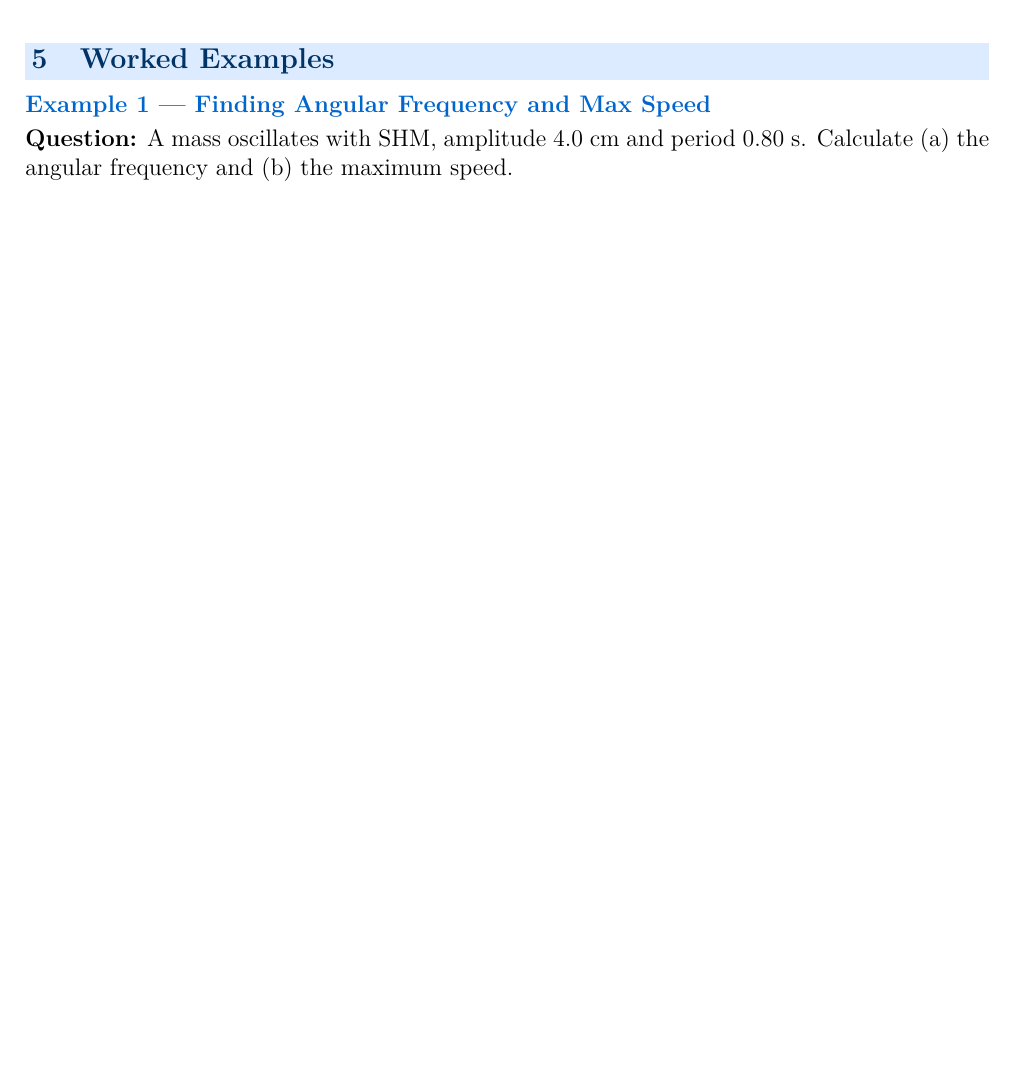
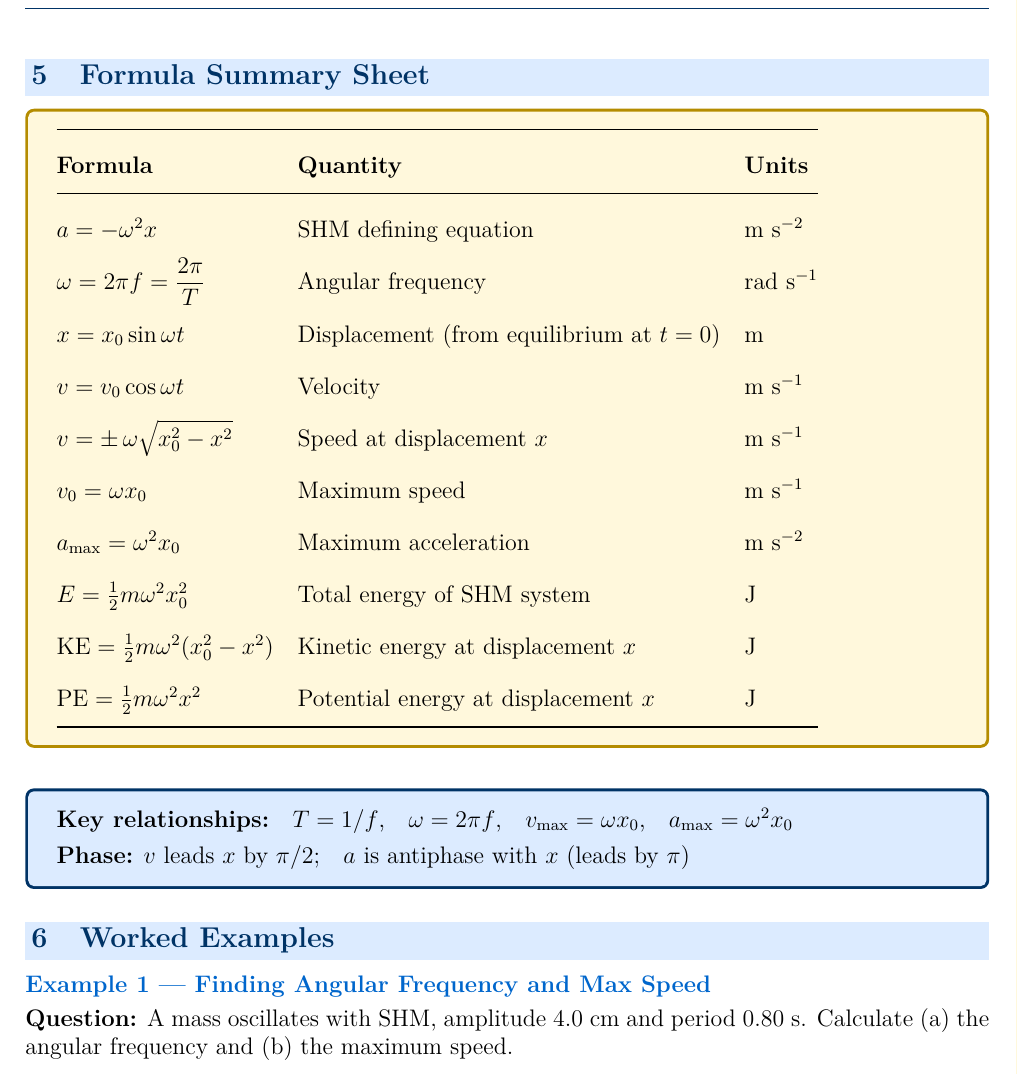
Before and after one commit to sirioq/CIE-A-level-Revision-Guide, a LaTeX thesis (topic_17/topic_17_standalone.tex, which reads topic_17/topic_17.tex): part of page 7 of 13 before the commit and part of page 8 of 14 after it, cut at the place of the change, the shorter picture padded with empty space. Compiled offline with pdfLaTeX.

Commit message:
Add files via upload

```diff
--- a/topic_17/topic_17.tex
+++ b/topic_17/topic_17.tex
@@ -304,7 +304,39 @@ $x_0$ & = amplitude (m) \\
 Resonance can be \textbf{useful} (e.g.\ MRI scanners, musical instruments, microwave ovens) or \textbf{destructive} (e.g.\ bridges vibrating in wind, buildings in earthquakes). Engineers use damping to control unwanted resonance.
 \end{warningbox}
 
-% ===== SECTION 5: EXAMPLES =====
+% ===== SECTION 5: FORMULA SUMMARY =====
+\section{Formula Summary Sheet}
+
+\begin{minipage}{\linewidth}
+\begin{tcolorbox}[colback=lightgold, colframe=accentgold]
+\renewcommand{\arraystretch}{1.8}
+\begin{tabular}{@{}lll@{}}
+\toprule
+\textbf{Formula} & \textbf{Quantity} & \textbf{Units} \\
+\midrule
+$a = -\omega^2 x$ & SHM defining equation & m s$^{-2}$ \\
+$\omega = 2\pi f = \dfrac{2\pi}{T}$ & Angular frequency & rad s$^{-1}$ \\
+$x = x_0\sin\omega t$ & Displacement (from equilibrium at $t=0$) & m \\
+$v = v_0\cos\omega t$ & Velocity & m s$^{-1}$ \\
+$v = \pm\,\omega\sqrt{x_0^2 - x^2}$ & Speed at displacement $x$ & m s$^{-1}$ \\
+$v_0 = \omega x_0$ & Maximum speed & m s$^{-1}$ \\
+$a_{\max} = \omega^2 x_0$ & Maximum acceleration & m s$^{-2}$ \\
+$E = \tfrac{1}{2}m\omega^2 x_0^2$ & Total energy of SHM system & J \\
+$\text{KE} = \tfrac{1}{2}m\omega^2(x_0^2 - x^2)$ & Kinetic energy at displacement $x$ & J \\
+$\text{PE} = \tfrac{1}{2}m\omega^2 x^2$ & Potential energy at displacement $x$ & J \\
+\bottomrule
+\end{tabular}
+\end{tcolorbox}
+
+\vspace{0.5em}
+\begin{tcolorbox}[colback=lightblue, colframe=darkblue]
+\textbf{Key relationships:}\quad
+$T = 1/f$,\quad $\omega = 2\pi f$,\quad $v_{\max} = \omega x_0$,\quad $a_{\max} = \omega^2 x_0$\\[0.3em]
+\textbf{Phase:} $v$ leads $x$ by $\pi/2$;\quad $a$ is antiphase with $x$ (leads by $\pi$)
+\end{tcolorbox}
+\end{minipage}
+
+% ===== SECTION 6: EXAMPLES =====
 \section{Worked Examples}
 
 \subsection*{Example 1 — Finding Angular Frequency and Max Speed}
```
Also changed, not shown: topic_17/topic_17.tex (6 more changed lines).
